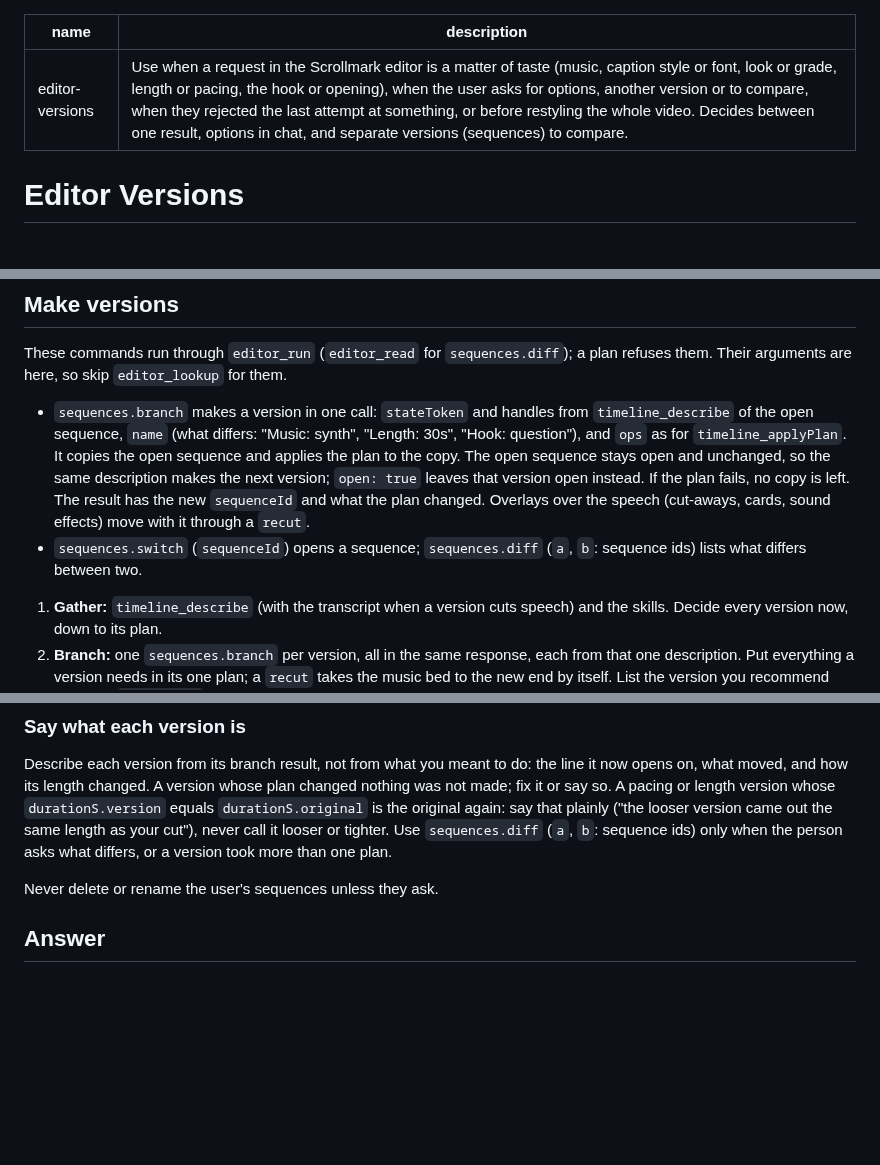
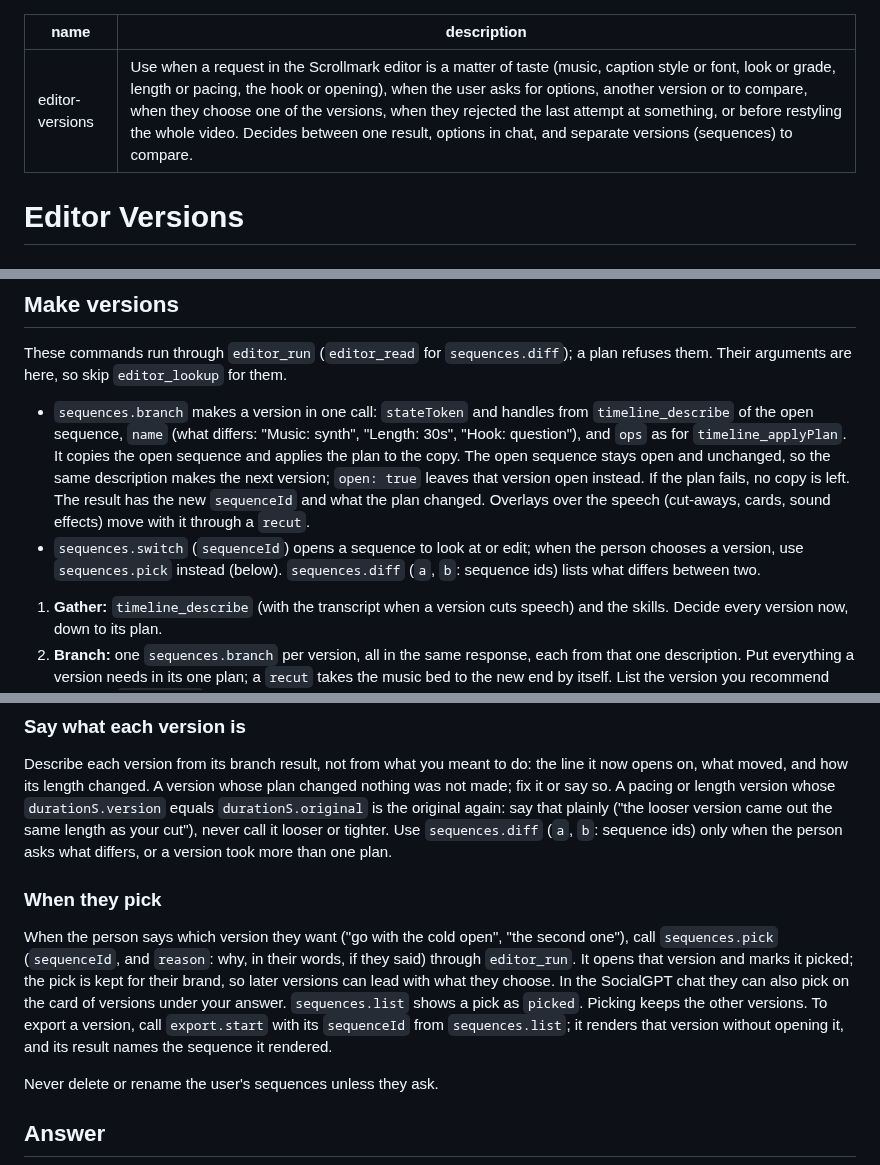
Before and after one commit to scrollmark/social-skills, a Markdown page: skills/editor-versions/SKILL.md, 3 parts joined by grey strips. Drawn GitHub-style; blank space fills up the shorter version.

```diff
--- a/skills/editor-versions/SKILL.md
+++ b/skills/editor-versions/SKILL.md
@@ -1,6 +1,6 @@
 ---
 name: editor-versions
-description: Use when a request in the Scrollmark editor is a matter of taste (music, caption style or font, look or grade, length or pacing, the hook or opening), when the user asks for options, another version or to compare, when they rejected the last attempt at something, or before restyling the whole video. Decides between one result, options in chat, and separate versions (sequences) to compare.
+description: Use when a request in the Scrollmark editor is a matter of taste (music, caption style or font, look or grade, length or pacing, the hook or opening), when the user asks for options, another version or to compare, when they choose one of the versions, when they rejected the last attempt at something, or before restyling the whole video. Decides between one result, options in chat, and separate versions (sequences) to compare.
 ---
 
 # Editor Versions
@@ -30,7 +30,7 @@ One video for several platforms ("for TikTok and Reels") is one video, not versi
 These commands run through `editor_run` (`editor_read` for `sequences.diff`); a plan refuses them. Their arguments are here, so skip `editor_lookup` for them.
 
 - `sequences.branch` makes a version in one call: `stateToken` and handles from `timeline_describe` of the open sequence, `name` (what differs: "Music: synth", "Length: 30s", "Hook: question"), and `ops` as for `timeline_applyPlan`. It copies the open sequence and applies the plan to the copy. The open sequence stays open and unchanged, so the same description makes the next version; `open: true` leaves that version open instead. If the plan fails, no copy is left. The result has the new `sequenceId` and what the plan changed. Overlays over the speech (cut-aways, cards, sound effects) move with it through a `recut`.
-- `sequences.switch` (`sequenceId`) opens a sequence; `sequences.diff` (`a`, `b`: sequence ids) lists what differs between two.
+- `sequences.switch` (`sequenceId`) opens a sequence to look at or edit; when the person chooses a version, use `sequences.pick` instead (below). `sequences.diff` (`a`, `b`: sequence ids) lists what differs between two.
 
 1. **Gather:** `timeline_describe` (with the transcript when a version cuts speech) and the skills. Decide every version now, down to its plan.
 2. **Branch:** one `sequences.branch` per version, all in the same response, each from that one description. Put everything a version needs in its one plan; a `recut` takes the music bed to the new end by itself. List the version you recommend last, with `open: true`, so it is open when you answer.
@@ -64,6 +64,10 @@ Every version differs from the original in what varies: never the kit, music tra
 
 Describe each version from its branch result, not from what you meant to do: the line it now opens on, what moved, and how its length changed. A version whose plan changed nothing was not made; fix it or say so. A pacing or length version whose `durationS.version` equals `durationS.original` is the original again: say that plainly ("the looser version came out the same length as your cut"), never call it looser or tighter. Use `sequences.diff` (`a`, `b`: sequence ids) only when the person asks what differs, or a version took more than one plan.
 
+### When they pick
+
+When the person says which version they want ("go with the cold open", "the second one"), call `sequences.pick` (`sequenceId`, and `reason`: why, in their words, if they said) through `editor_run`. It opens that version and marks it picked; the pick is kept for their brand, so later versions can lead with what they choose. In the SocialGPT chat they can also pick on the card of versions under your answer. `sequences.list` shows a pick as `picked`. Picking keeps the other versions. To export a version, call `export.start` with its `sequenceId` from `sequences.list`; it renders that version without opening it, and its result names the sequence it rendered.
+
 Never delete or rename the user's sequences unless they ask.
 
 ## Answer
```
Also changed, not shown: README.md (+1 -1 lines), skills/editor-sfx-sparse/SKILL.md (+11 -3 lines).
